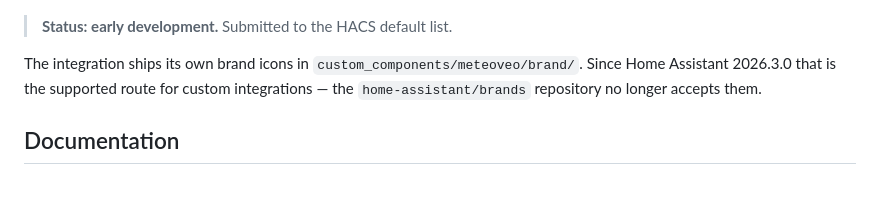
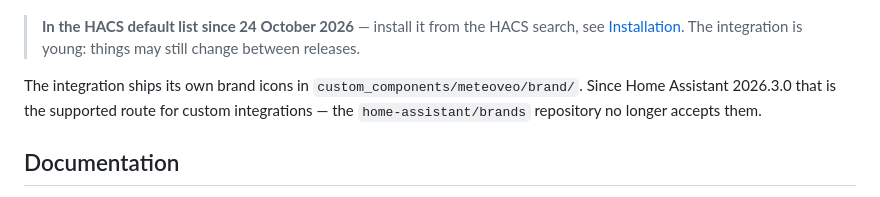
Before and after one commit to Meteoveo/ha-meteoveo, a Markdown page: README.md, the part around the change. Rendered like a GitHub page.

Commit message:
docs: the README says what is true now - MeteoVeo is in the HACS default list
The line still read "Submitted to the HACS default list"; hacs/default#10124 was
merged on 24 October 2026, so anyone searching HACS already finds the integration.

```diff
--- a/README.md
+++ b/README.md
@@ -12,7 +12,9 @@ with MeteoVeo and bring station-specific extras back.
   <img src="docs/images/card-dark.png" alt="The same card in a dark theme" width="360">
 </p>
 
-> **Status: early development.** Submitted to the HACS default list.
+> **In the HACS default list since 24 October 2026** — install it from the HACS
+> search, see [Installation](#installation). The integration is young: things may
+> still change between releases.
 
 The integration ships its own brand icons in `custom_components/meteoveo/brand/`.
 Since Home Assistant 2026.3.0 that is the supported route for custom
```
